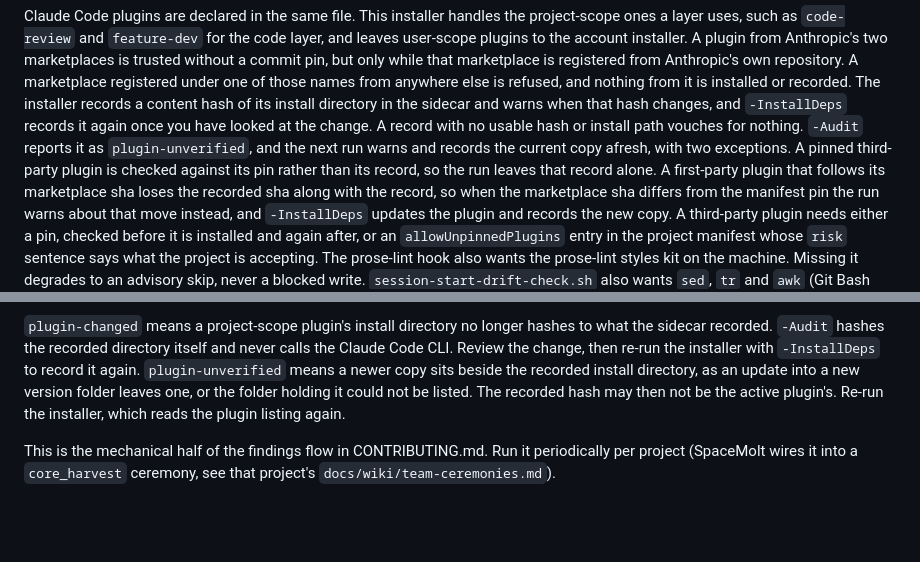
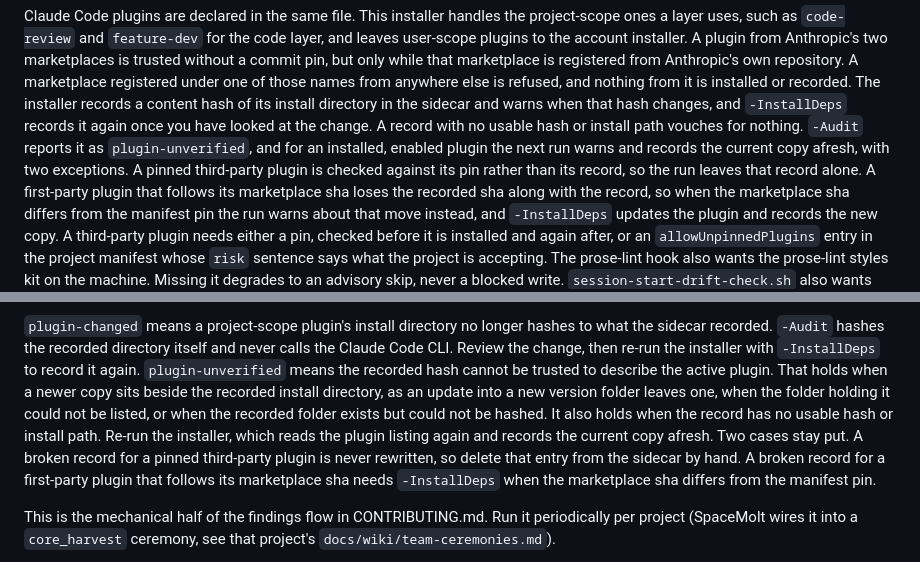
Before and after one commit to Cringely/agent-harness-core, a Markdown page: README.md, 2 parts joined by grey strips. Rendered like a GitHub page; blank space fills up the shorter version.

Commit message:
docs(readme): plugin-unverified covers unhashable folders and broken records
The audit-status paragraph named only a newer sibling copy and an unlistable
folder. It now also names a recorded folder that cannot be hashed and a record
with no usable hash or install path, and says which broken records a plain run
does not re-record (pinned third-party, sha-tracking first-party).

```diff
--- a/README.md
+++ b/README.md
@@ -63,8 +63,8 @@ marketplace registered under one of those names from anywhere else is refused, a
 is installed or recorded. The installer records a content hash of its install directory in the sidecar and warns
 when that hash changes, and `-InstallDeps` records it again once you have looked at the change. A
 record with no usable hash or install path vouches for nothing. `-Audit` reports it as
-`plugin-unverified`, and the next run warns and records the current copy afresh, with two
-exceptions. A pinned third-party plugin is checked against its pin rather than its record, so the
+`plugin-unverified`, and for an installed, enabled plugin the next run warns and records the
+current copy afresh, with two exceptions. A pinned third-party plugin is checked against its pin rather than its record, so the
 run leaves that record alone. A first-party plugin that follows its marketplace sha loses the
 recorded sha along with the record, so when the marketplace sha differs from the manifest pin the
 run warns about that move instead, and `-InstallDeps` updates the plugin and records the new copy. A
@@ -306,9 +306,14 @@ printed.
 `plugin-changed` means a project-scope plugin's install directory no longer hashes to what the
 sidecar recorded. `-Audit` hashes the recorded directory itself and never calls the Claude Code CLI.
 Review the change, then re-run the installer with `-InstallDeps` to record it again.
-`plugin-unverified` means a newer copy sits beside the recorded install directory, as an update into
-a new version folder leaves one, or the folder holding it could not be listed. The recorded hash may
-then not be the active plugin's. Re-run the installer, which reads the plugin listing again.
+`plugin-unverified` means the recorded hash cannot be trusted to describe the active plugin. That
+holds when a newer copy sits beside the recorded install directory, as an update into a new version
+folder leaves one, when the folder holding it could not be listed, or when the recorded folder
+exists but could not be hashed. It also holds when the record has no usable hash or install path.
+Re-run the installer, which reads the plugin listing again and records the current copy afresh. Two
+cases stay put. A broken record for a pinned third-party plugin is never rewritten, so delete that
+entry from the sidecar by hand. A broken record for a first-party plugin that follows its marketplace
+sha needs `-InstallDeps` when the marketplace sha differs from the manifest pin.
 
 This is the mechanical half of the findings flow in CONTRIBUTING.md.
 Run it periodically per project (SpaceMolt wires it into a `core_harvest` ceremony, see that
```
